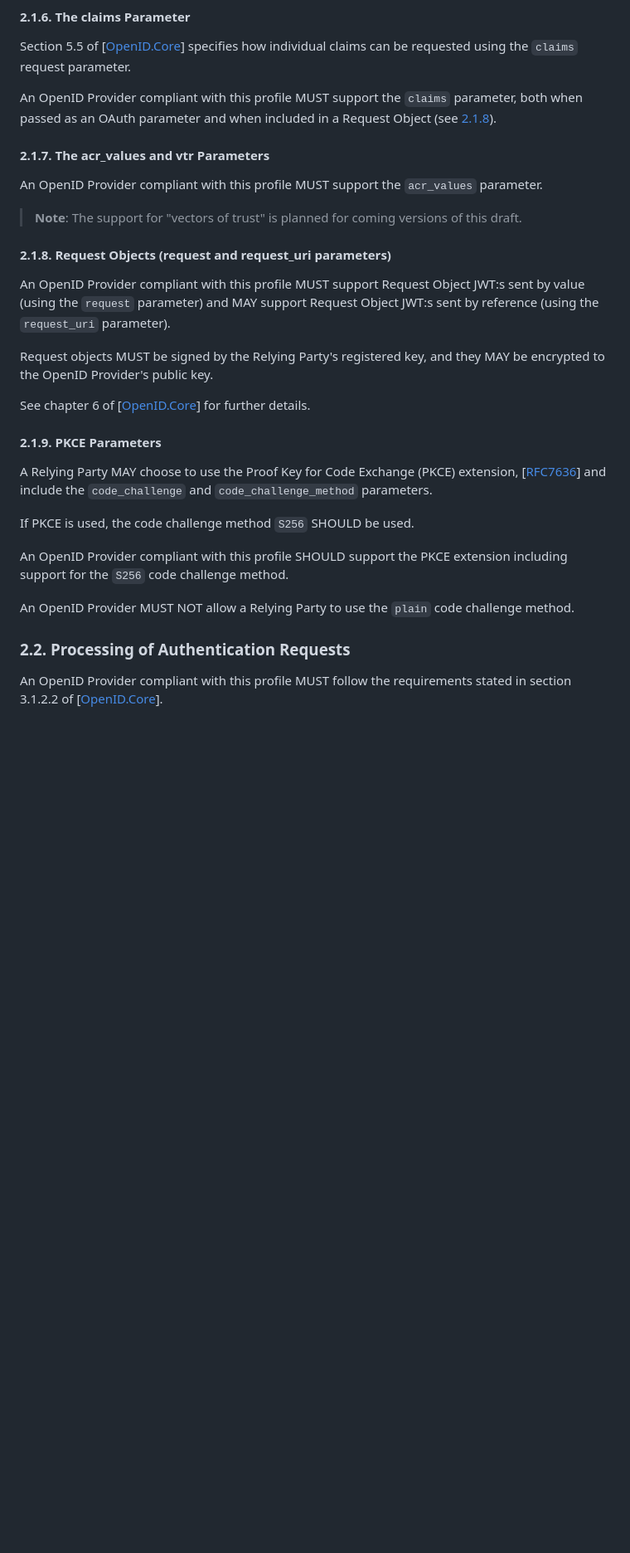
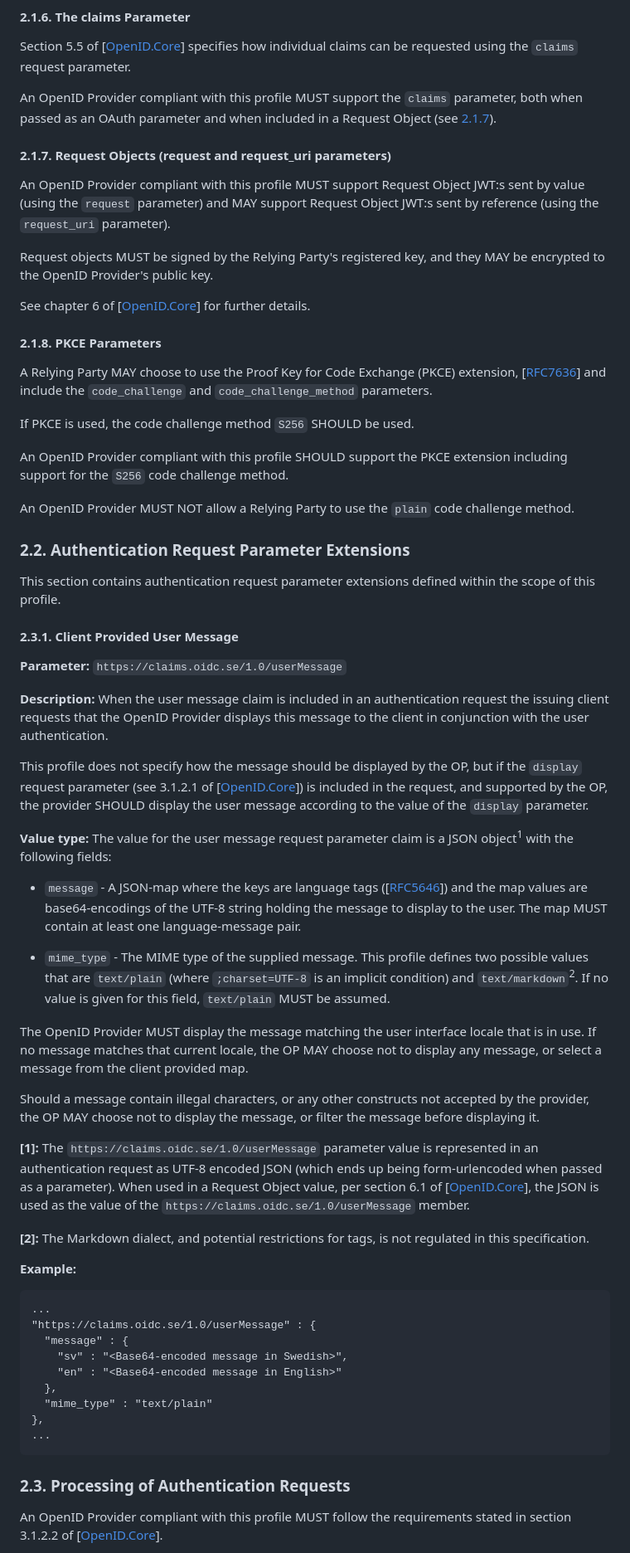
Before and after one commit to oidc-sweden/specifications, a Markdown page: swedish-oidc-profile.md, the part around one of its changes. Shown at 83% size. Drawn GitHub-style; blank space fills up the shorter version.

Commit message:
IS-33 Introduced the user message request parameter
Added `https://claims.oidc.se/1.0/userMessage` request parameter. See
https://github.com/oidc-sweden/specifications/issues/33

````diff
--- a/swedish-oidc-profile.md
+++ b/swedish-oidc-profile.md
@@ -185,17 +187,10 @@ It is RECOMMENDED that a Relying Party uses the `claims` request parameter in fa
 
 Section 5.5 of \[[OpenID.Core](#openid-core)\] specifies how individual claims can be requested using the `claims` request parameter.
 
-An OpenID Provider compliant with this profile MUST support the `claims` parameter, both when passed as an OAuth parameter and when included in a Request Object (see [2.1.8](#request-objects-request-and-request-uri-parameters)).
-
-<a name="the-acr-values-and-vtr-parameters"></a>
-#### 2.1.7. The acr_values and vtr Parameters
-
-An OpenID Provider compliant with this profile MUST support the `acr_values` parameter.
-
-> **Note**: The support for "vectors of trust" is planned for coming versions of this draft.
+An OpenID Provider compliant with this profile MUST support the `claims` parameter, both when passed as an OAuth parameter and when included in a Request Object (see [2.1.7](#request-objects-request-and-request-uri-parameters)).
 
 <a name="request-objects-request-and-request-uri-parameters"></a>
-#### 2.1.8. Request Objects (request and request_uri parameters)
+#### 2.1.7. Request Objects (request and request_uri parameters)
 
 An OpenID Provider compliant with this profile MUST support Request Object JWT:s sent by value (using the `request` parameter) and MAY support Request Object JWT:s sent by reference (using the `request_uri` parameter).
 
@@ -204,7 +199,7 @@ Request objects MUST be signed by the Relying Party's registered key, and they M
 See chapter 6 of \[[OpenID.Core](#openid-core)\] for further details.
 
 <a name="pkce-parameters"></a>
-#### 2.1.9. PKCE Parameters
+#### 2.1.8. PKCE Parameters
 
 A Relying Party MAY choose to use the Proof Key for Code Exchange (PKCE) extension, \[[RFC7636](#rfc7636)\] and include the `code_challenge` and `code_challenge_method` parameters.
 
@@ -214,8 +209,66 @@ An OpenID Provider compliant with this profile SHOULD support the PKCE extension
 
 An OpenID Provider MUST NOT allow a Relying Party to use the `plain` code challenge method.
 
+<a name="authentication-request-parameter-extensions"></a>
+### 2.2. Authentication Request Parameter Extensions
+
+This section contains authentication request parameter extensions defined within the scope of this profile.
+
+<a name="client-provided-user-message"></a>
+#### 2.3.1. Client Provided User Message
+
+**Parameter:** `https://claims.oidc.se/1.0/userMessage`
+
+**Description:** When the user message claim is included in an authentication request the issuing client requests
+that the OpenID Provider displays this message to the client in conjunction with the user authentication.
+
+This profile does not specify how the message should be displayed by the OP, but if the `display` request parameter
+(see 3.1.2.1 of \[[OpenID.Core](#openid-core)\]) is included in the request, and supported by the OP, the provider
+SHOULD display the user message according to the value of the `display` parameter.
+
+**Value type:** The value for the user message request parameter claim is a JSON object<sup>1</sup>
+with the following fields:
+
+* `message` - A JSON-map where the keys are language tags (\[[RFC5646](#rfc5646)\]) and the map values are
+base64-encodings of the UTF-8 string holding the message to display to the user. The map MUST contain at least
+one language-message pair.
+
+* `mime_type` - The MIME type of the supplied message. This profile defines two possible values that are
+`text/plain` (where `;charset=UTF-8` is an implicit condition) and `text/markdown`<sup>2</sup>. If no value
+is given for this field, `text/plain` MUST be assumed.
+
+The OpenID Provider MUST display the message matching the user interface locale that is in use. If no message
+matches that current locale, the OP MAY choose not to display any message, or select a message from the
+client provided map.
+
+Should a message contain illegal characters, or any other constructs not accepted by the provider, the OP
+MAY choose not to display the message, or filter the message before displaying it.
+
+**\[1\]:** The `https://claims.oidc.se/1.0/userMessage` parameter value is represented in an authentication request as
+UTF-8 encoded JSON (which ends up being form-urlencoded when passed as a parameter). When used in a
+Request Object value, per section 6.1 of \[[OpenID.Core](#openid-core)\], the JSON is used as the value of
+the `https://claims.oidc.se/1.0/userMessage` member.
+
+**\[2\]:** The Markdown dialect, and potential restrictions for tags, is not regulated in this specification.
+
+**Example:**
+
+```
+...
+"https://claims.oidc.se/1.0/userMessage" : {
+  "message" : {
+    "sv" : "<Base64-encoded message in Swedish>",
+    "en" : "<Base64-encoded message in English>"
+  },
+  "mime_type" : "text/plain"
+},
+...
+```
+
+
+
 <a name="processing-of-authentication-requests"></a>
-### 2.2. Processing of Authentication Requests
+### 2.3. Processing of Authentication Requests
 
 An OpenID Provider compliant with this profile MUST follow the requirements stated in section 3.1.2.2 of \[[OpenID.Core](#openid-core)\].
 
````
Also changed, not shown: other parts of swedish-oidc-profile.md (+17 -11 lines).
